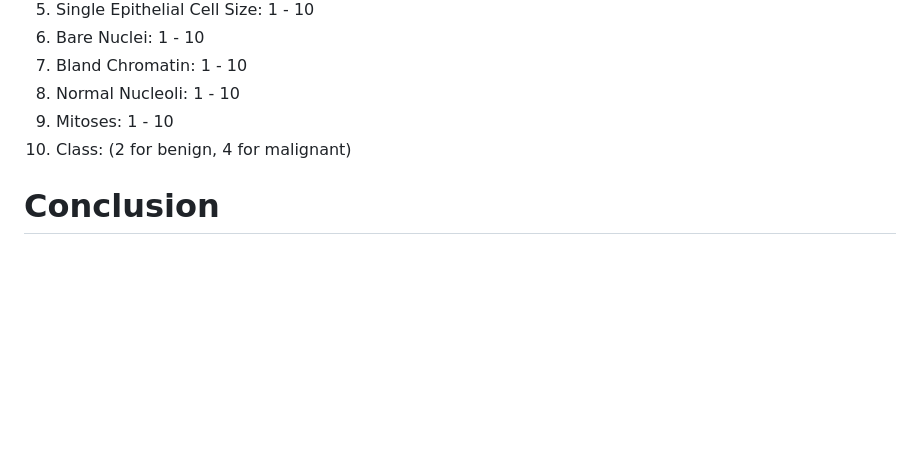
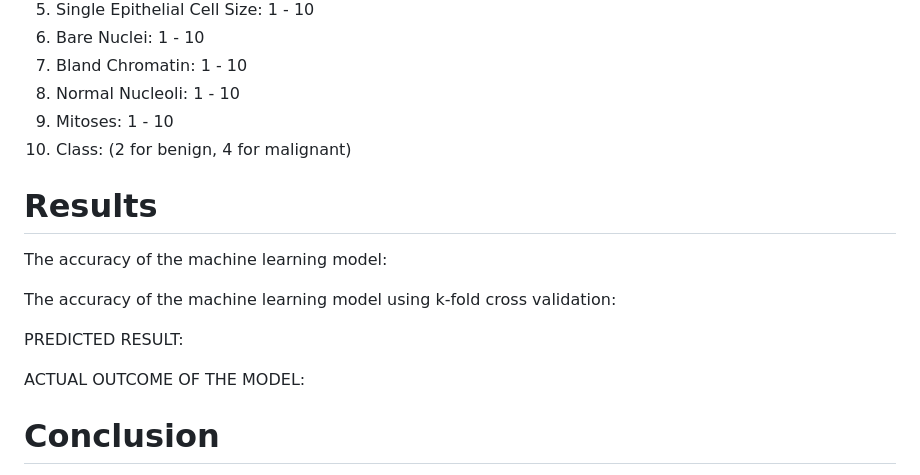
Before and after one commit to sjaggi1/Breast-Cancer-Prediction, a Markdown page: README.md, the part around the change printed below. Rendered like a GitHub page; blank space fills up the shorter version.

```diff
--- a/README.md
+++ b/README.md
@@ -42,6 +42,21 @@ The different variable information are given bellow:
 9. Mitoses:                       1 - 10
 10. Class:                        (2 for benign, 4 for malignant)
 
+# Results
+The accuracy of the machine learning model:
+
+The accuracy of the machine learning model using k-fold cross validation:
+
+
+PREDICTED RESULT:
+
+ACTUAL OUTCOME OF THE MODEL:
+
+
+
+
+
+
 # Conclusion
 1. The breast cancer detection model using logistic regression successfully demonstrates the potential of machine learning in medical diagnosis. By analyzing clinical features the model effectively predicts the likelihood of malignancy aiding in early detection and significantly improving patient outcomes. The interpretability and accuracy of logistic regression make it a valuable tool for healthcare professionals, providing insights that enhance diagnostic decision-making.
 2. The findings indicate that logistic regression can accurately classify cases underscoring its utility in real-world medical applications. However, challenges such as data quality and feature selection were encountered during implementation. Addressing these challenges through robust data preprocessing and advanced feature engineering can further improve model performance.
```
Also changed, not shown: other parts of README.md (+1 -1 lines).
